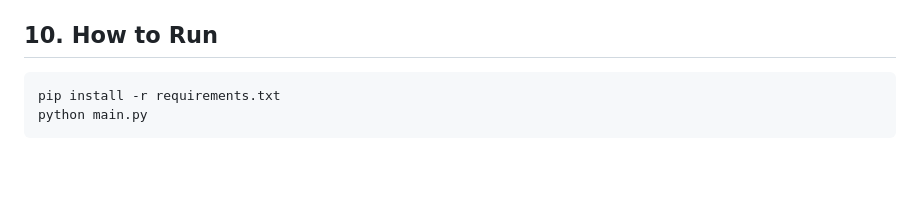
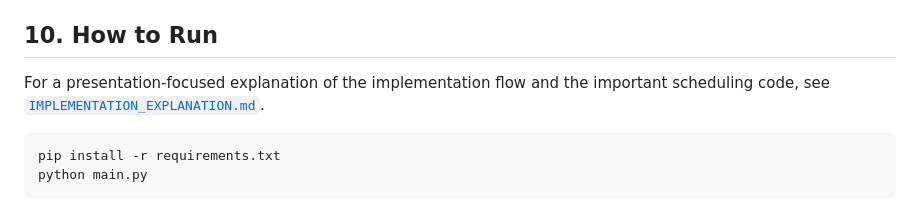
Before and after one commit to ShriShailesh-source/OPTIMIZING-CPU-SCHEDULER, a Markdown page: README.md, the part around the change. GitHub-like rendering; blank space fills up the shorter version.

````diff
--- a/README.md
+++ b/README.md
@@ -178,6 +178,10 @@ comes from an actual `Simulator.run()` call.
 
 ## 10. How to Run
 
+For a presentation-focused explanation of the implementation flow and the
+important scheduling code, see
+[`IMPLEMENTATION_EXPLANATION.md`](IMPLEMENTATION_EXPLANATION.md).
+
 ```bash
 pip install -r requirements.txt
 python main.py
````
Also changed, not shown: IMPLEMENTATION_EXPLANATION.md (added, +264 -0 lines).
